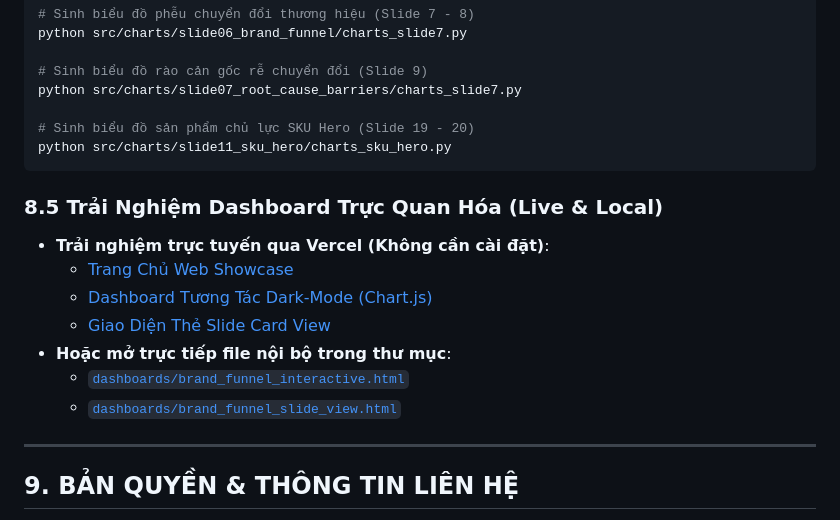
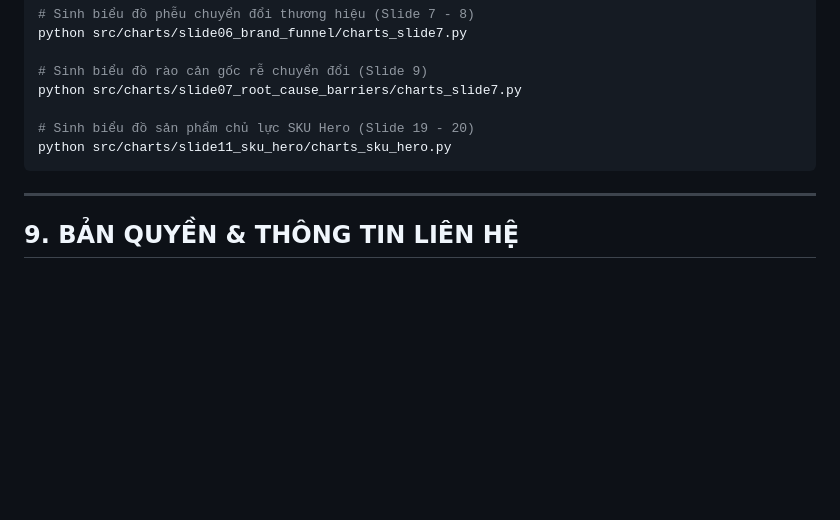
Before and after one commit to solvarhuynh/MDS-Datathon-FTU2-2026, a Markdown page: README.md, the part around the change. Drawn GitHub-style; blank space fills up the shorter version.

````diff
--- a/README.md
+++ b/README.md
@@ -294,15 +294,6 @@ python src/charts/slide07_root_cause_barriers/charts_slide7.py
 python src/charts/slide11_sku_hero/charts_sku_hero.py
 ```
 
-### 8.5 Trải Nghiệm Dashboard Trực Quan Hóa (Live & Local)
-- **Trải nghiệm trực tuyến qua Vercel (Không cần cài đặt)**:
-  - [Trang Chủ Web Showcase](https://mds-datathon-ftu2-2026.vercel.app/)
-  - [Dashboard Tương Tác Dark-Mode (Chart.js)](https://mds-datathon-ftu2-2026.vercel.app/dashboards/brand_funnel_interactive.html)
-  - [Giao Diện Thẻ Slide Card View](https://mds-datathon-ftu2-2026.vercel.app/dashboards/brand_funnel_slide_view.html)
-- **Hoặc mở trực tiếp file nội bộ trong thư mục**:
-  - [`dashboards/brand_funnel_interactive.html`](dashboards/brand_funnel_interactive.html)
-  - [`dashboards/brand_funnel_slide_view.html`](dashboards/brand_funnel_slide_view.html)
-
 ---
 
 ## 9. BẢN QUYỀN & THÔNG TIN LIÊN HỆ
````
